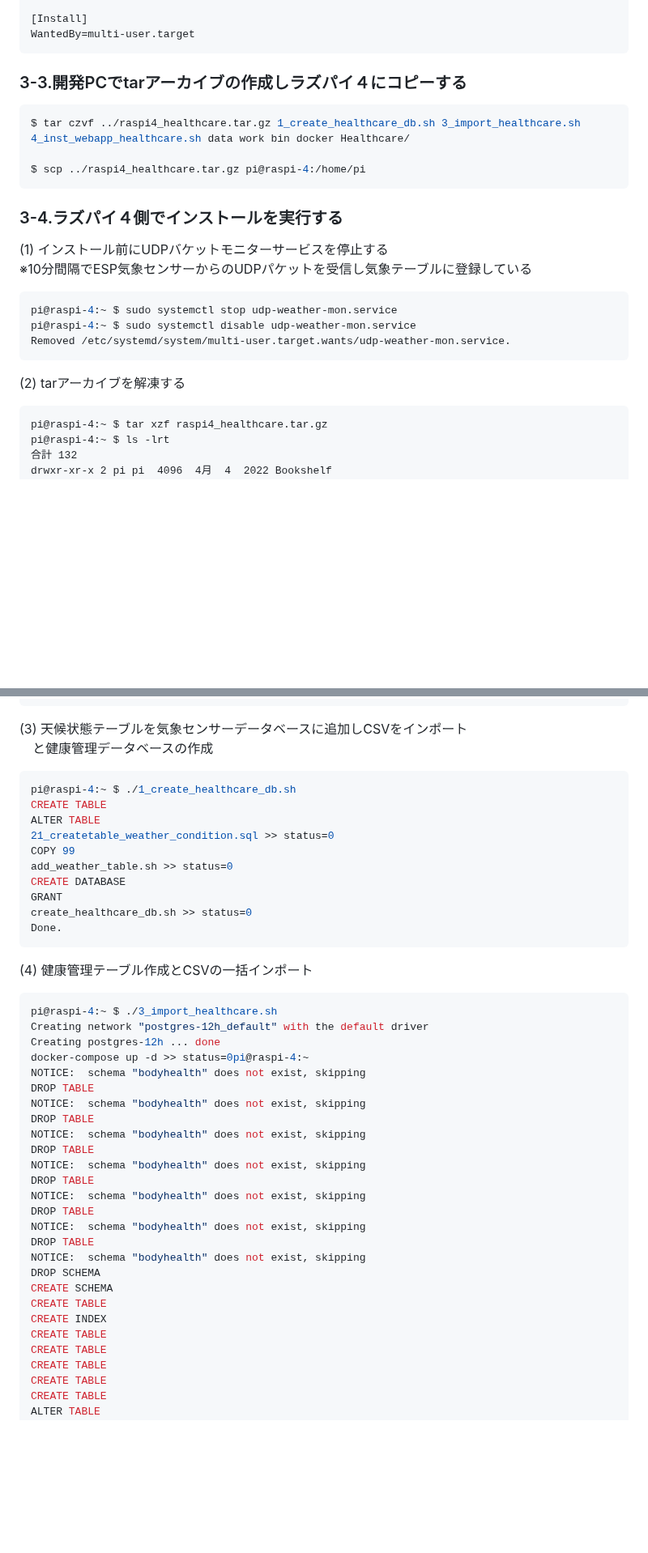
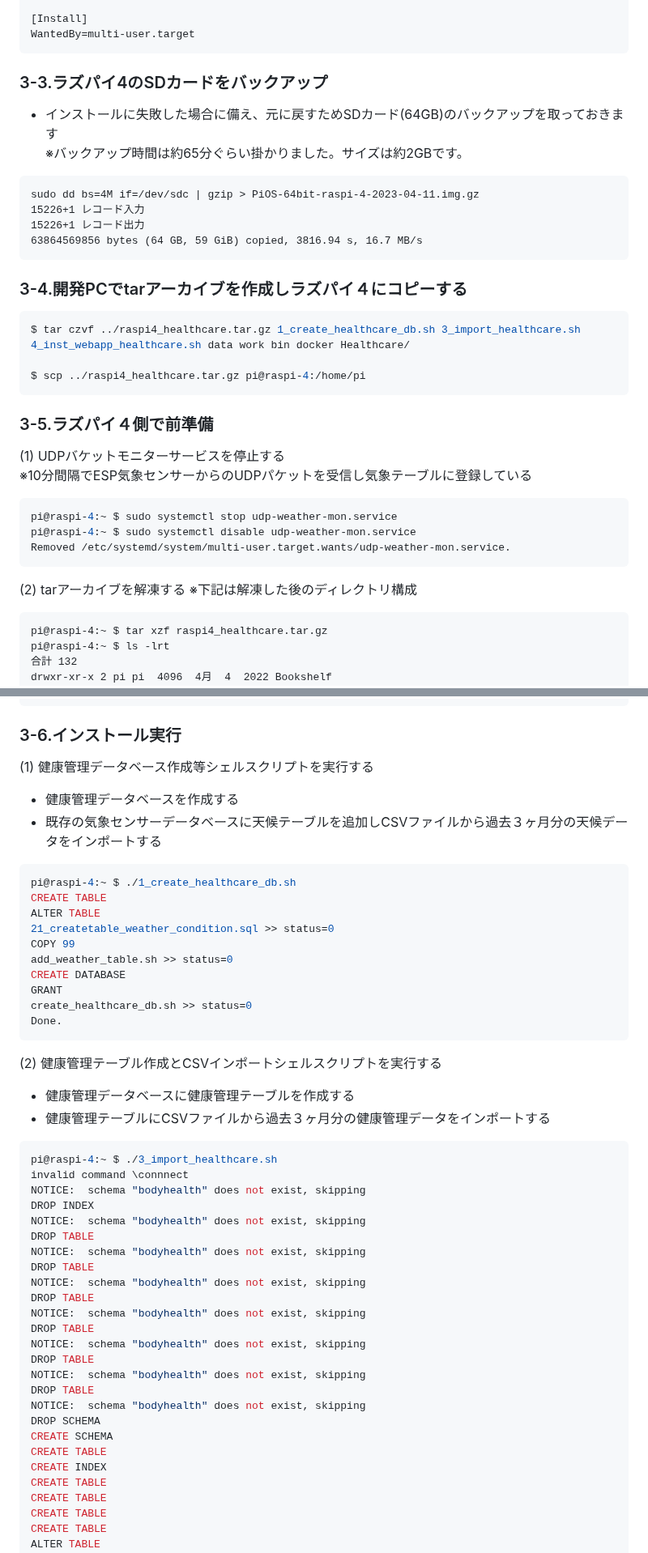
Before and after one commit to pipito-yukio/personal_healthcare, a Markdown page: README.md, 2 parts joined by grey strips. Shown at 81% size. GitHub-like rendering; blank space fills up the shorter version.

````diff
--- a/README.md
+++ b/README.md
@@ -479,16 +481,26 @@ User=pi
 WantedBy=multi-user.target
 ```
 
-### 3-3.開発PCでtarアーカイブの作成しラズパイ４にコピーする
+### 3-3.ラズパイ4のSDカードをバックアップ
++ インストールに失敗した場合に備え、元に戻すためSDカード(64GB)のバックアップを取っておきます
+※バックアップ時間は約65分ぐらい掛かりました。サイズは約2GBです。
+```
+sudo dd bs=4M if=/dev/sdc | gzip > PiOS-64bit-raspi-4-2023-04-11.img.gz
+15226+1 レコード入力
+15226+1 レコード出力
+63864569856 bytes (64 GB, 59 GiB) copied, 3816.94 s, 16.7 MB/s
+```
+
+### 3-4.開発PCでtarアーカイブを作成しラズパイ４にコピーする
 ```bash
 $ tar czvf ../raspi4_healthcare.tar.gz 1_create_healthcare_db.sh 3_import_healthcare.sh 4_inst_webapp_healthcare.sh data work bin docker Healthcare/
 
 $ scp ../raspi4_healthcare.tar.gz pi@raspi-4:/home/pi
 ```
 
-### 3-4.ラズパイ４側でインストールを実行する
+### 3-5.ラズパイ４側で前準備
 
-(1) インストール前にUDPバケットモニターサービスを停止する
+(1) UDPバケットモニターサービスを停止する
 ※10分間隔でESP気象センサーからのUDPパケットを受信し気象テーブルに登録している
 ```bash
 pi@raspi-4:~ $ sudo systemctl stop udp-weather-mon.service
@@ -496,7 +508,7 @@ pi@raspi-4:~ $ sudo systemctl disable udp-weather-mon.service
 Removed /etc/systemd/system/multi-user.target.wants/udp-weather-mon.service.
 ```
 
-(2) tarアーカイブを解凍する
+(2) tarアーカイブを解凍する ※下記は解凍した後のディレクトリ構成
 ```
 pi@raspi-4:~ $ tar xzf raspi4_healthcare.tar.gz
 pi@raspi-4:~ $ ls -lrt
@@ -527,8 +539,11 @@ drwxr-xr-x 3 pi pi  4096  4月 10 13:47 Healthcare
 -rw-r--r-- 1 pi pi 40179  4月 11 13:20 raspi4_healthcare.tar.gz
 ```
 
-(3) 天候状態テーブルを気象センサーデータベースに追加しCSVをインポート
-　と健康管理データベースの作成
+### 3-6.インストール実行
+
+(1) 健康管理データベース作成等シェルスクリプトを実行する
++ 健康管理データベースを作成する
++ 既存の気象センサーデータベースに天候テーブルを追加しCSVファイルから過去３ヶ月分の天候データをインポートする
 ```bash
 pi@raspi-4:~ $ ./1_create_healthcare_db.sh
 CREATE TABLE
@@ -542,12 +557,15 @@ create_healthcare_db.sh >> status=0
 Done.
 ```
 
-(4) 健康管理テーブル作成とCSVの一括インポート
+(2) 健康管理テーブル作成とCSVインポートシェルスクリプトを実行する
++ 健康管理データベースに健康管理テーブルを作成する
++ 健康管理テーブルにCSVファイルから過去３ヶ月分の健康管理データをインポートする
+
 ```bash
 pi@raspi-4:~ $ ./3_import_healthcare.sh
-Creating network "postgres-12h_default" with the default driver
-Creating postgres-12h ... done
-docker-compose up -d >> status=0pi@raspi-4:~
+invalid command \connnect
+NOTICE:  schema "bodyhealth" does not exist, skipping
+DROP INDEX
 NOTICE:  schema "bodyhealth" does not exist, skipping
 DROP TABLE
 NOTICE:  schema "bodyhealth" does not exist, skipping
@@ -565,7 +583,6 @@ DROP SCHEMA
 CREATE SCHEMA
 CREATE TABLE
 CREATE INDEX
-CREATE TABLE
 CREATE TABLE
 CREATE TABLE
 CREATE TABLE
````
Also changed, not shown: other parts of README.md (+14 -12 lines).
